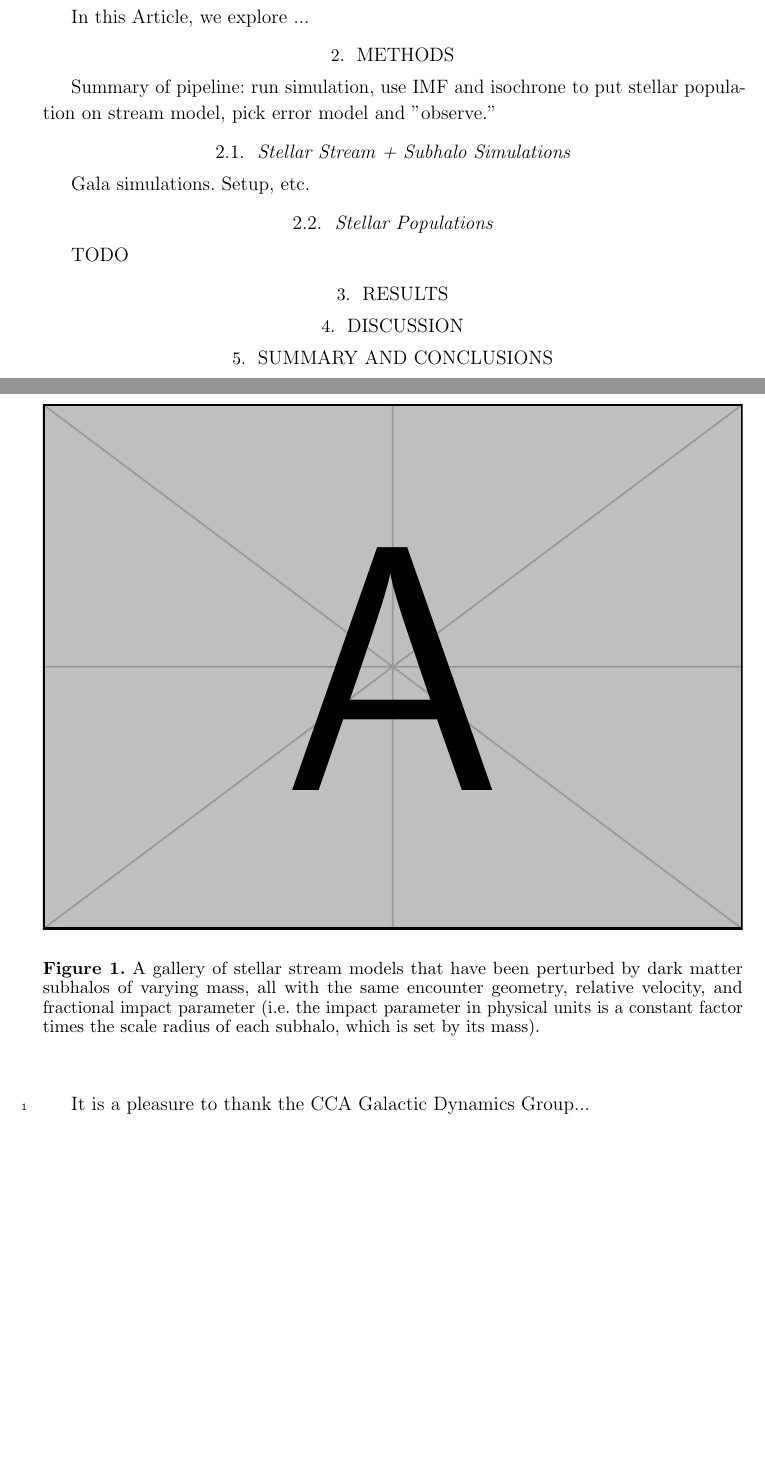
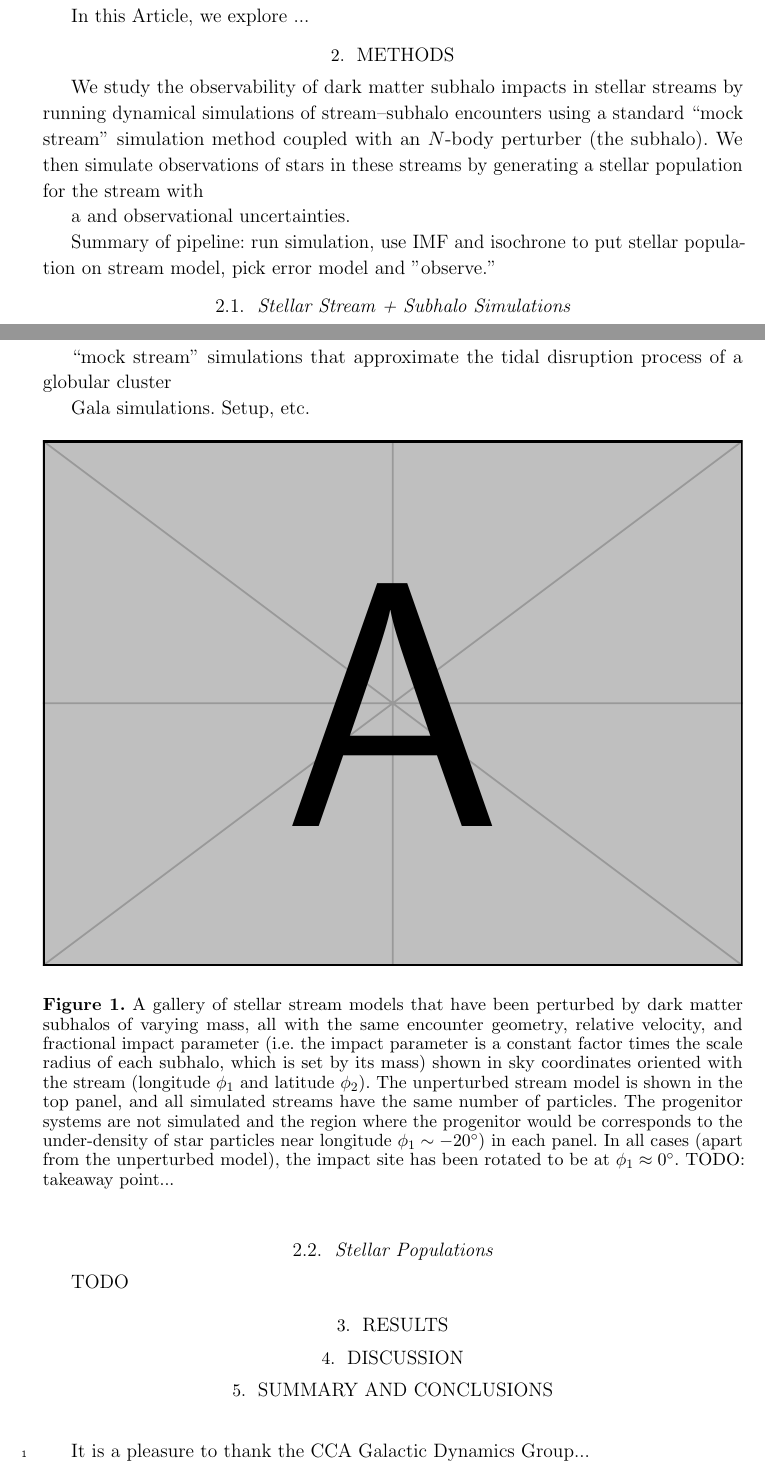
Before and after one commit to adrn/dark-sectors-mw, a LaTeX paper (tex/future-stream-subs.tex, which reads tex/preamble.tex): two parts of pages 1 and 2 of 2 before the commit and two parts of pages 1 and 2 of 3 after it, joined at a grey line, cut so that both start at the same text, the shorter picture padded with empty space. Compiled offline with pdfLaTeX.

Commit message:
some words

```diff
--- a/tex/future-stream-subs.tex
+++ b/tex/future-stream-subs.tex
@@ -91,9 +91,22 @@ In this Article, we explore ...
 
 \section{Methods} \label{sec:methods}
 
+We study the observability of dark matter subhalo impacts in stellar streams by running
+dynamical simulations of stream--subhalo encounters using a standard ``mock stream''
+simulation method coupled with an \nbody\ perturber (the subhalo).
+We then simulate observations of stars in these streams by generating a stellar population for the stream with
+
+a and observational uncertainties.
+
+
 Summary of pipeline: run simulation, use IMF and isochrone to put stellar population on stream model, pick error model and "observe."
 
 \subsection{Stellar Stream + Subhalo Simulations} \label{sec:streams}
+
+We simulate the impact of dark matter subhalos on stellar streams using an approximate
+\nbody\ scheme that is implemented using the \gala\ Python package \citep{gala}.
+
+``mock stream'' simulations that approximate the tidal disruption process of a globular cluster
 
 Gala simulations. Setup, etc.
 
@@ -102,7 +115,19 @@ Gala simulations. Setup, etc.
 \includegraphics[width=\textwidth]{example-image-a} % {illustrate-zvz.pdf}
 \end{center}
 \caption{%
-A gallery of stellar stream models that have been perturbed by dark matter subhalos of varying mass, all with the same encounter geometry, relative velocity, and fractional impact parameter (i.e. the impact parameter in physical units is a constant factor times the scale radius of each subhalo, which is set by its mass).
+A gallery of stellar stream models that have been perturbed by dark matter subhalos of
+varying mass, all with the same encounter geometry, relative velocity, and fractional
+impact parameter (i.e. the impact parameter is a constant factor times the scale radius
+of each subhalo, which is set by its mass) shown in sky coordinates oriented with the
+stream (longitude $\phi_1$ and latitude $\phi_2$).
+The unperturbed stream model is shown in the top panel, and all simulated streams have
+the same number of particles.
+The progenitor systems are not simulated and the region where the progenitor would be
+corresponds to the under-density of star particles near longitude $\phi_1 \sim
+-20^\circ$) in each panel.
+In all cases (apart from the unperturbed model), the impact site has been rotated to be
+at $\phi_1 \approx 0^\circ$.
+TODO: takeaway point...
 \label{fig:simgallery}
 }
 \end{figure*}
--- a/tex/preamble.tex
+++ b/tex/preamble.tex
@@ -13,13 +13,19 @@
 
 % Missions
 \newcommand{\project}[1]{\textsl{#1}}
+\newcommand{\gaia}{\textsl{Gaia}}
+\newcommand{\dr}[1]{\acronym{DR}#1}
+\newcommand{\apogee}{\acronym{APOGEE}}
+\newcommand{\sdss}{\acronym{SDSS}}
+\newcommand{\sdssiv}{\acronym{SDSS-IV}}
 
 % Packages / projects / programming
 \newcommand{\package}[1]{\textsl{#1}}
 \newcommand{\acronym}[1]{{\small{#1}}}
 \newcommand{\github}{\package{GitHub}}
 \newcommand{\python}{\package{Python}}
-\newcommand{\emcee}{\project{emcee}}
+\newcommand{\gala}{\project{gala}}
+\newcommand{\thejoker}{\project{The~Joker}}
 
 % Stats / probability
 \newcommand{\given}{\,|\,}
@@ -66,6 +72,7 @@
 \newcommand{\Teff}{\ensuremath{T_{\textrm{eff}}}}
 \newcommand{\vsini}{\ensuremath{v\,\sin i}}
 \newcommand{\mtwomin}{\ensuremath{M_{2, {\rm min}}}}
+\newcommand{\nbody}{$N$-body}
 
 % Dynamics
 \newcommand{\df}{\acronym{DF}}
@@ -73,10 +80,3 @@
 % TO DO
 \newcommand{\todo}[1]{{\color{red} TODO: #1}}
 \newcommand{\placeholder}[1]{{\color{purple} #1}}
-
-\newcommand{\gaia}{\textsl{Gaia}}
-\newcommand{\dr}[1]{\acronym{DR}#1}
-\newcommand{\apogee}{\acronym{APOGEE}}
-\newcommand{\sdss}{\acronym{SDSS}}
-\newcommand{\sdssiv}{\acronym{SDSS-IV}}
-\newcommand{\thejoker}{\project{The~Joker}}
```
